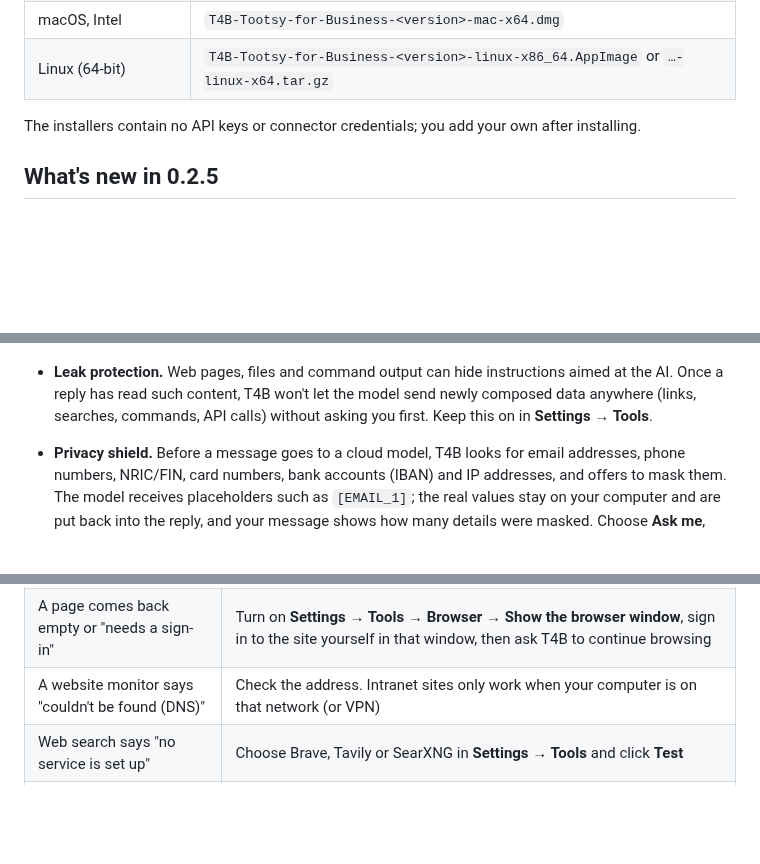
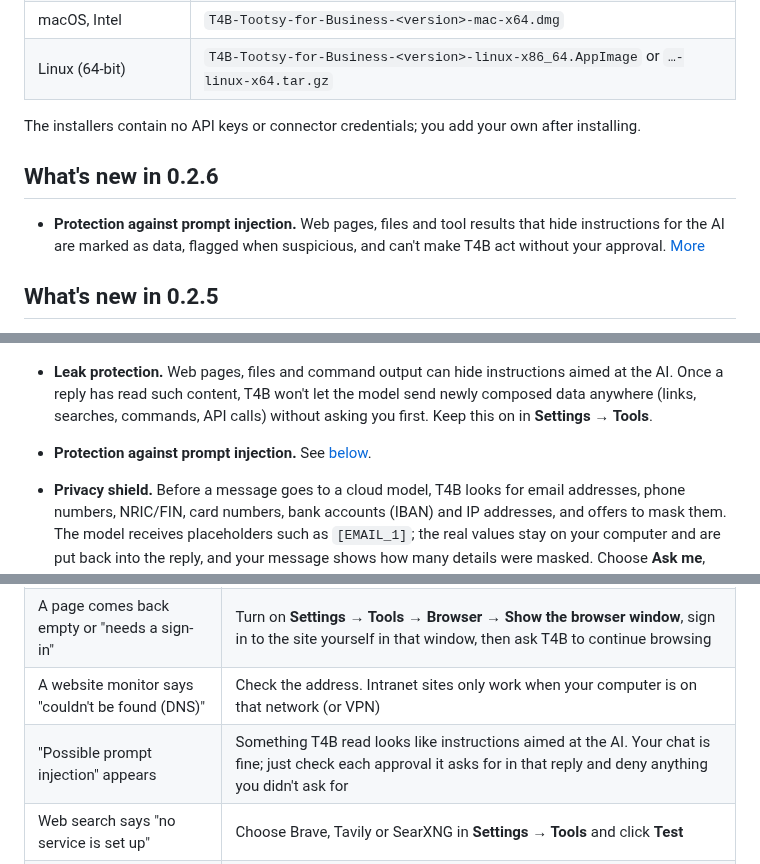
Before and after one commit to rbughao/t4b, a Markdown page: README.md, 3 parts joined by grey strips. GitHub-like rendering; blank space fills up the shorter version.

```diff
--- a/README.md
+++ b/README.md
@@ -25,6 +25,10 @@ Get the latest installer from the [Releases page](https://github.com/rbughao/t4b
 | Linux (64-bit) | `T4B-Tootsy-for-Business-<version>-linux-x86_64.AppImage` or `…-linux-x64.tar.gz` |
 
 The installers contain no API keys or connector credentials; you add your own after installing.
+
+## What's new in 0.2.6
+
+- **Protection against prompt injection.** Web pages, files and tool results that hide instructions for the AI are marked as data, flagged when suspicious, and can't make T4B act without your approval. [More](#protection-against-prompt-injection)
 
 ## What's new in 0.2.5
 
@@ -310,6 +314,7 @@ You can also connect **MCP servers** (Settings → MCP Servers) for services suc
   ![Approval dialog asking before a command that stops a cloud server](docs/images/tool-approval.jpg)
 
 - **Leak protection.** Web pages, files and command output can hide instructions aimed at the AI. Once a reply has read such content, T4B won't let the model send newly composed data anywhere (links, searches, commands, API calls) without asking you first. Keep this on in **Settings → Tools**.
+- **Protection against prompt injection.** See [below](#protection-against-prompt-injection).
 - **Privacy shield.** Before a message goes to a cloud model, T4B looks for email addresses, phone numbers, NRIC/FIN, card numbers, bank accounts (IBAN) and IP addresses, and offers to mask them. The model receives placeholders such as `[EMAIL_1]`; the real values stay on your computer and are put back into the reply, and your message shows how many details were masked. Choose **Ask me**, **Always mask** or **Off** in **Settings → General → Privacy shield**. Local models are never affected. It recognises these patterns only, so names and other free-text details are not masked.
 
   | Before sending | After |
@@ -347,6 +367,7 @@ You can also connect **MCP servers** (Settings → MCP Servers) for services suc
 | The model doesn't use a tool | Small models sometimes ignore tools. Try a larger model, set 🔧 to **On**, or name the tool ("search the web for…") |
 | A page comes back empty or "needs a sign-in" | Turn on **Settings → Tools → Browser → Show the browser window**, sign in to the site yourself in that window, then ask T4B to continue browsing |
 | A website monitor says "couldn't be found (DNS)" | Check the address. Intranet sites only work when your computer is on that network (or VPN) |
+| "Possible prompt injection" appears | Something T4B read looks like instructions aimed at the AI. Your chat is fine; just check each approval it asks for in that reply and deny anything you didn't ask for |
 | Web search says "no service is set up" | Choose Brave, Tavily or SearXNG in **Settings → Tools** and click **Test** |
 | Scanned PDF comes out empty | The first OCR run downloads language data, so make sure you're online. Add languages in Settings → General → Reading scanned documents |
 | The model forgot something from early in a long chat | Click **Earlier messages summarized** to see what it remembers, and restate anything missing. Make sure **Settings → General → Long chats** is on |
```
Also changed, not shown: other parts of README.md (+16 -1 lines), docs/images/prompt-injection.jpg (added).
